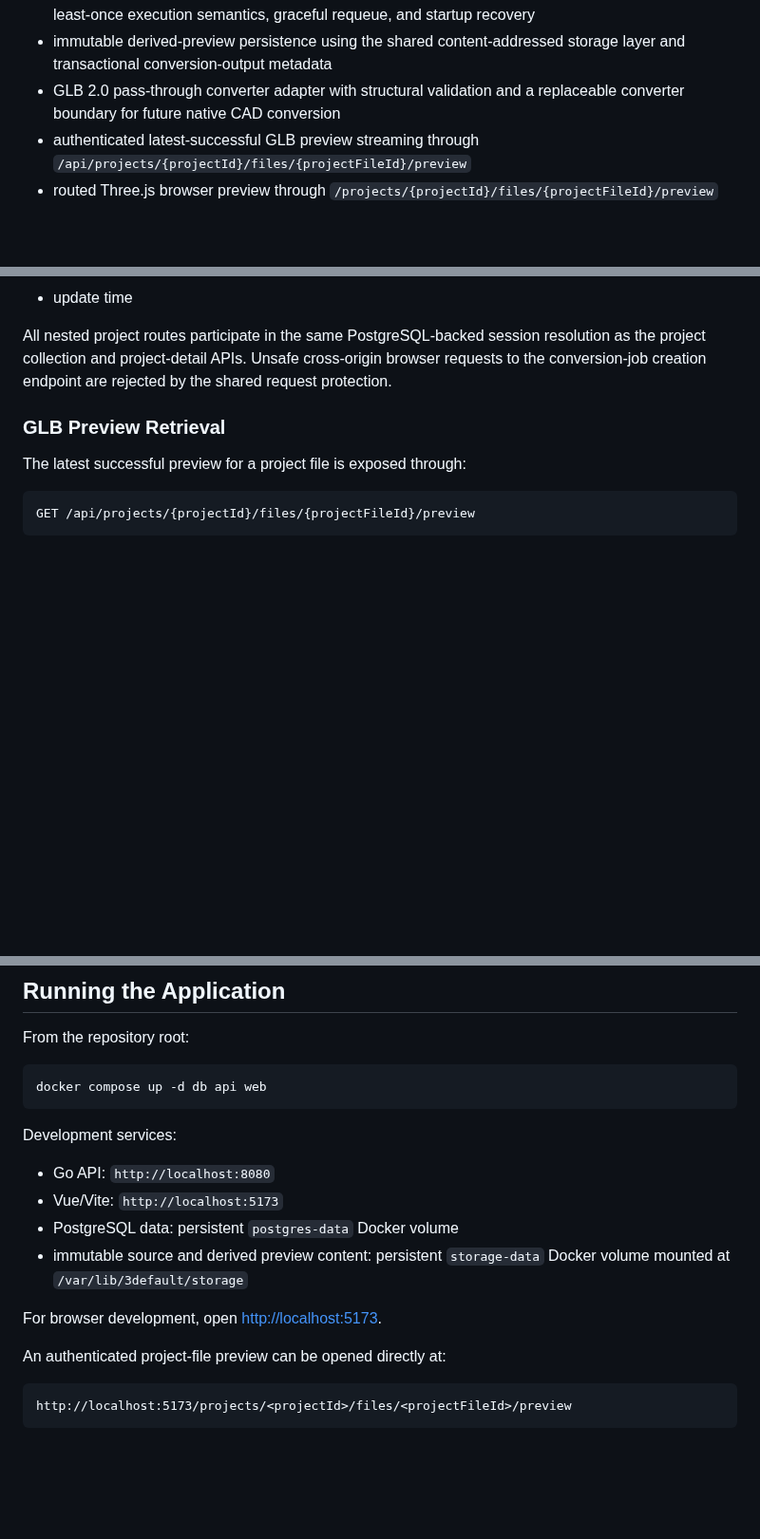
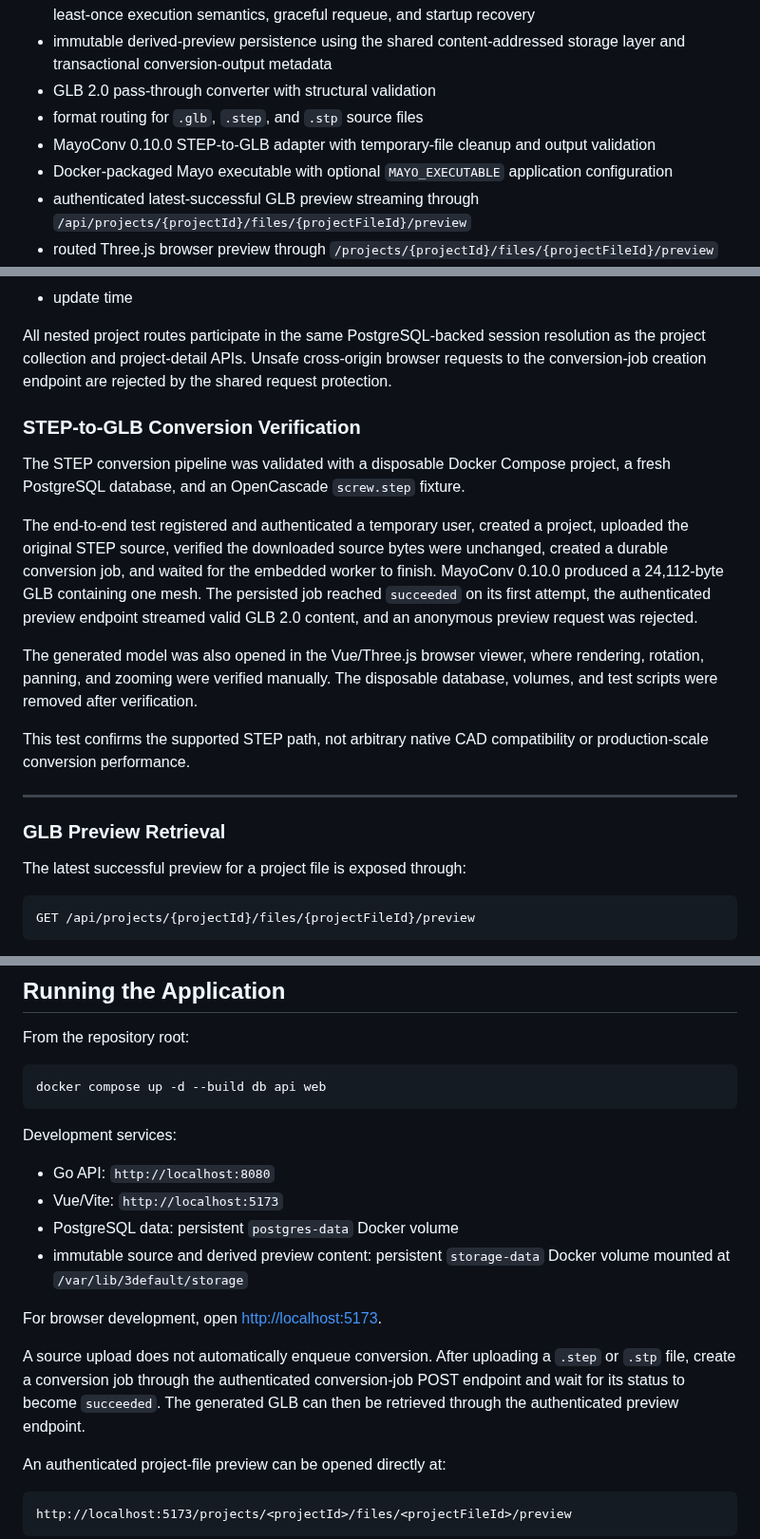
Before and after one commit to AngelAvilesSil/3Default, a Markdown page: README.md, 3 parts joined by grey strips. Shown at 95% size. Drawn GitHub-style; blank space fills up the shorter version.

Commit message:
Document STEP-to-GLB conversion

````diff
--- a/README.md
+++ b/README.md
@@ -35,7 +35,10 @@ Implemented foundations include:
 * authenticated conversion-job creation, project-file job history, and project-scoped job detail APIs
 * embedded conversion worker started by the Go application, with PostgreSQL-backed claiming, at-least-once execution semantics, graceful requeue, and startup recovery
 * immutable derived-preview persistence using the shared content-addressed storage layer and transactional conversion-output metadata
-* GLB 2.0 pass-through converter adapter with structural validation and a replaceable converter boundary for future native CAD conversion
+* GLB 2.0 pass-through converter with structural validation
+* format routing for `.glb`, `.step`, and `.stp` source files
+* MayoConv 0.10.0 STEP-to-GLB adapter with temporary-file cleanup and output validation
+* Docker-packaged Mayo executable with optional `MAYO_EXECUTABLE` application configuration
 * authenticated latest-successful GLB preview streaming through `/api/projects/{projectId}/files/{projectFileId}/preview`
 * routed Three.js browser preview through `/projects/{projectId}/files/{projectFileId}/preview`
 * same-origin authenticated preview loading with explicit loading, unavailable, request-error, and render-error states
@@ -575,6 +578,17 @@ The HTTP response includes:
 
 All nested project routes participate in the same PostgreSQL-backed session resolution as the project collection and project-detail APIs. Unsafe cross-origin browser requests to the conversion-job creation endpoint are rejected by the shared request protection.
 
+### STEP-to-GLB Conversion Verification
+
+The STEP conversion pipeline was validated with a disposable Docker Compose project, a fresh PostgreSQL database, and an OpenCascade `screw.step` fixture.
+
+The end-to-end test registered and authenticated a temporary user, created a project, uploaded the original STEP source, verified the downloaded source bytes were unchanged, created a durable conversion job, and waited for the embedded worker to finish. MayoConv 0.10.0 produced a 24,112-byte GLB containing one mesh. The persisted job reached `succeeded` on its first attempt, the authenticated preview endpoint streamed valid GLB 2.0 content, and an anonymous preview request was rejected.
+
+The generated model was also opened in the Vue/Three.js browser viewer, where rendering, rotation, panning, and zooming were verified manually. The disposable database, volumes, and test scripts were removed after verification.
+
+This test confirms the supported STEP path, not arbitrary native CAD compatibility or production-scale conversion performance.
+
+---
 
 ### GLB Preview Retrieval
 
@@ -653,7 +669,7 @@ Expected workspace:
 From the repository root:
 
 ```bash
-docker compose up -d db api web
+docker compose up -d --build db api web
 ```
 
 Development services:
@@ -664,6 +680,8 @@ Development services:
 * immutable source and derived preview content: persistent `storage-data` Docker volume mounted at `/var/lib/3default/storage`
 
 For browser development, open [http://localhost:5173](http://localhost:5173).
+
+A source upload does not automatically enqueue conversion. After uploading a `.step` or `.stp` file, create a conversion job through the authenticated conversion-job POST endpoint and wait for its status to become `succeeded`. The generated GLB can then be retrieved through the authenticated preview endpoint.
 
 An authenticated project-file preview can be opened directly at:
 
````
Also changed, not shown: other parts of README.md (+10 -7 lines).
